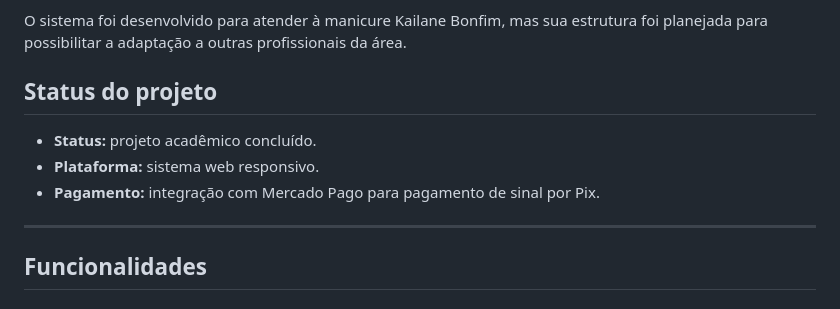
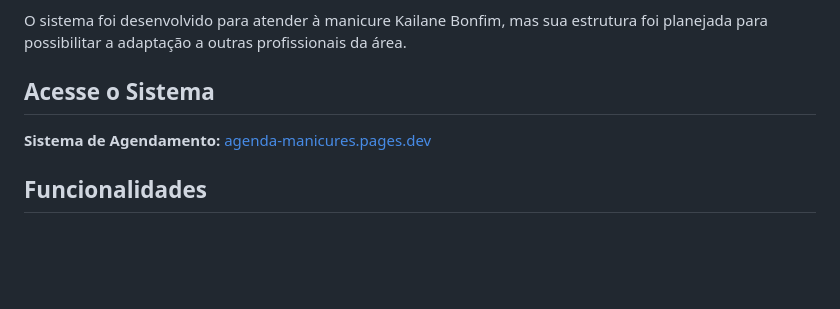
Before and after one commit to dantasjmar1-ctrl/agenda-manicure, a Markdown page: README.md, the part around the change. GitHub-like rendering; blank space fills up the shorter version.

```diff
--- a/README.md
+++ b/README.md
@@ -23,13 +23,9 @@ A profissional conta com um painel administrativo para visualizar e gerenciar a
 
 O sistema foi desenvolvido para atender à manicure Kailane Bonfim, mas sua estrutura foi planejada para possibilitar a adaptação a outras profissionais da área.
 
-## Status do projeto
+## Acesse o Sistema
 
-- **Status:** projeto acadêmico concluído.
-- **Plataforma:** sistema web responsivo.
-- **Pagamento:** integração com Mercado Pago para pagamento de sinal por Pix.
-
----
+**Sistema de Agendamento:** [agenda-manicures.pages.dev](https://agenda-manicures.pages.dev/)
 
 ## Funcionalidades
 
```
